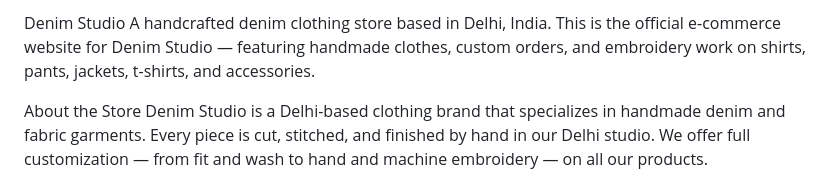
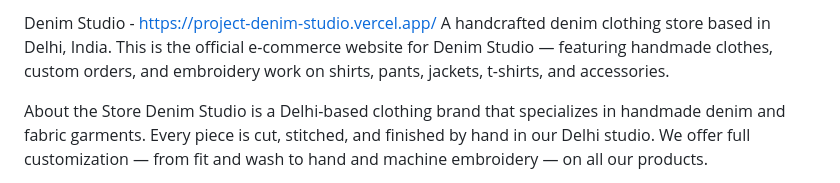
Before and after one commit to preetchoudhary-nroid/Denim-studio, a Markdown page: README.md, the part around the change. Rendered like a GitHub page.

```diff
--- a/README.md
+++ b/README.md
@@ -1,4 +1,4 @@
-Denim Studio
+Denim Studio - https://project-denim-studio.vercel.app/
 A handcrafted denim clothing store based in Delhi, India. This is the official e-commerce website for Denim Studio — featuring handmade clothes, custom orders, and embroidery work on shirts, pants, jackets, t-shirts, and accessories.
 
 About the Store
```
